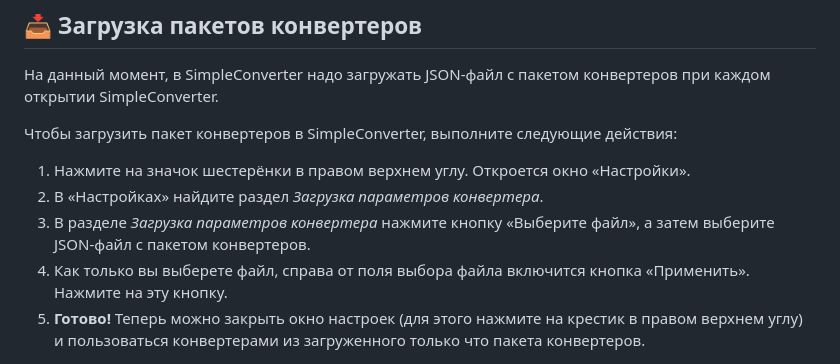
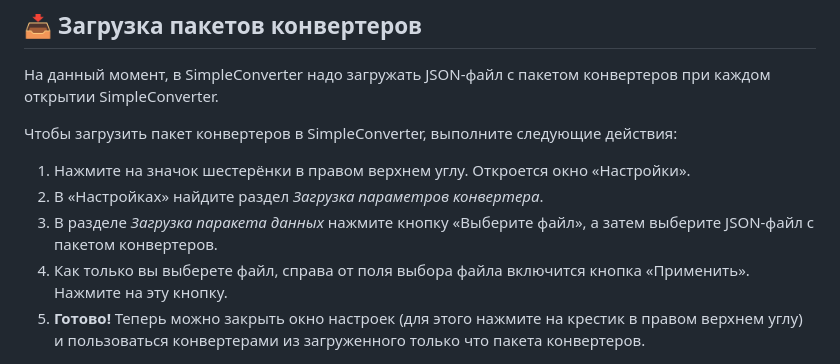
Before and after one commit to App327/SimpleConverter, a Markdown page: README.md, the part around the change. GitHub-like rendering.

```diff
--- a/README.md
+++ b/README.md
@@ -35,7 +35,7 @@ SimpleConverter поддерживает расширение его функц
 
 1. Нажмите на значок шестерёнки в правом верхнем углу. Откроется окно «Настройки».
 2. В «Настройках» найдите раздел _Загрузка параметров конвертера_.
-3. В разделе _Загрузка параметров конвертера_ нажмите кнопку «Выберите файл», а затем выберите JSON-файл с пакетом конвертеров.
+3. В разделе _Загрузка паракета данных_ нажмите кнопку «Выберите файл», а затем выберите JSON-файл с пакетом конвертеров.
 4. Как только вы выберете файл, справа от поля выбора файла включится кнопка «Применить». Нажмите на эту кнопку.
 5. **Готово!** Теперь можно закрыть окно настроек (для этого нажмите на крестик в правом верхнем углу) и пользоваться конвертерами из загруженного только что пакета конвертеров.
 
```
